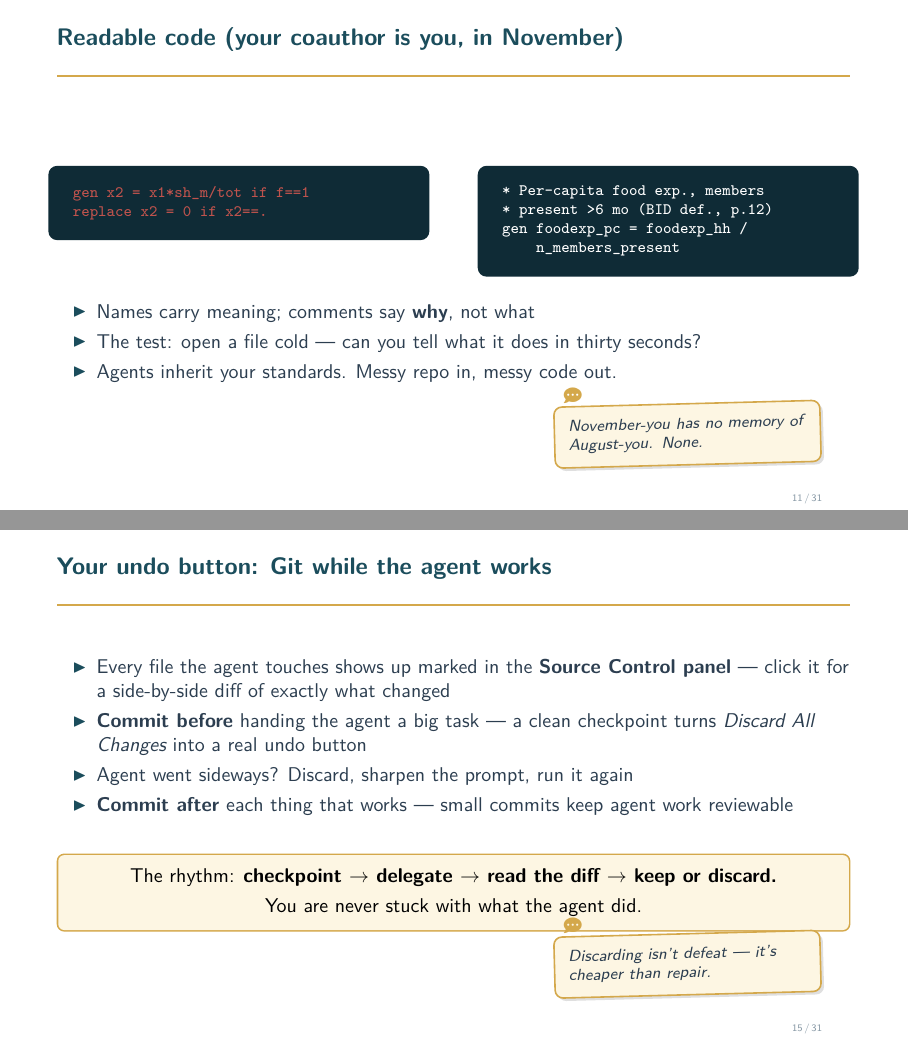
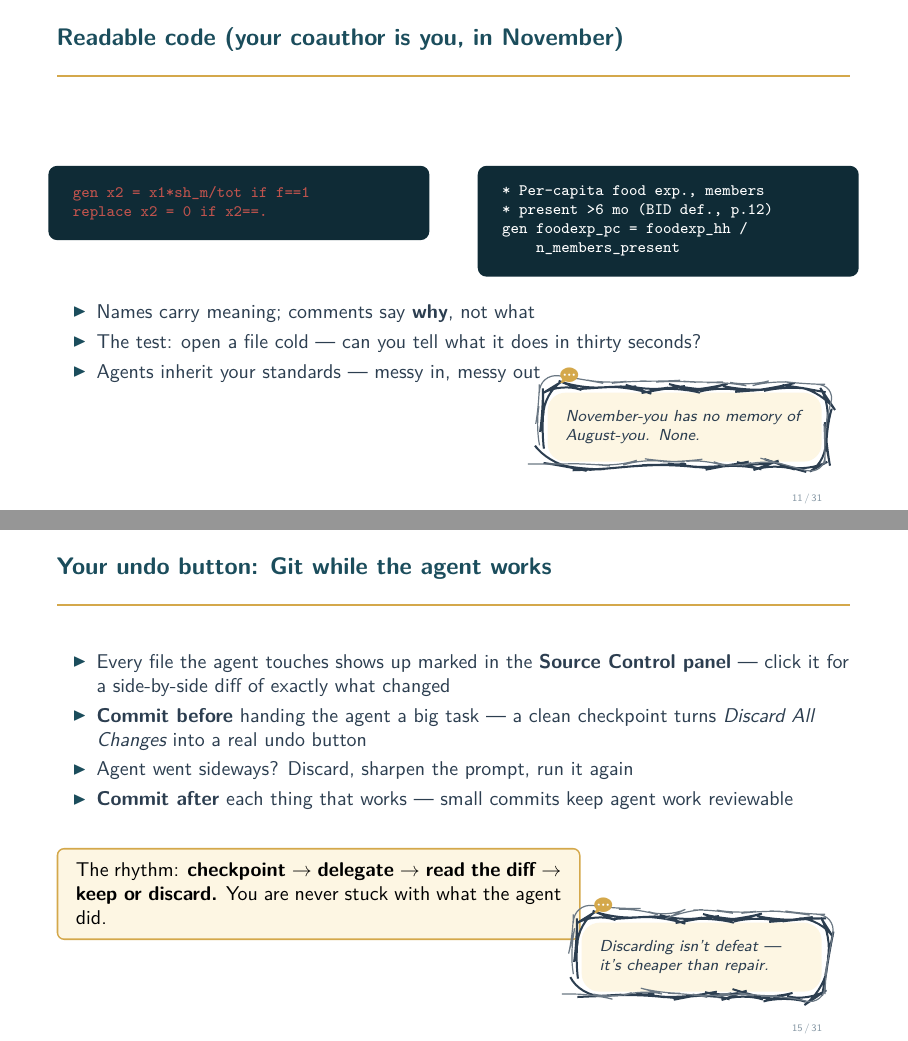
Before and after one commit to eabeam/umd-dev-econ-ai, LaTeX slides (slides/good-research-programming.tex): pages 11 and 15 of 31, joined at a grey line. Compiled offline with pdfLaTeX.

Commit message:
Hand-drawn wobbly aside boxes (Excalidraw-style double stroke)
Co-Authored-By: Claude Fable 5 <noreply@anthropic.com>

```diff
--- a/slides/good-research-programming.tex
+++ b/slides/good-research-programming.tex
@@ -15,7 +15,7 @@
 \usepackage{tabularx}
 \usepackage{colortbl}
 \usepackage{tikz}
-\usetikzlibrary{positioning, calc, arrows.meta, shapes.geometric, fit, shadows}
+\usetikzlibrary{positioning, calc, arrows.meta, shapes.geometric, fit, shadows, decorations.pathmorphing}
 \usepackage[most]{tcolorbox}
 \usepackage{fontawesome5}
 \usepackage{hyperref}
@@ -101,19 +101,26 @@
   },
 }
 
-% Pop-out aside: a little conversation box in the bottom-right corner,
+% Pop-out aside: a hand-drawn conversation box in the bottom-right corner,
 % for the parenthetical remarks that don't belong in the body.
-% Usage: \aside{text}  or  \aside[5cm]{longer text}
+% Wobbly border = two mismatched random-steps strokes (seeded, so it
+% compiles identically every time). Usage: \aside{text} or \aside[5cm]{text}
 \newcommand{\aside}[2][4.2cm]{%
 \begin{tikzpicture}[remember picture, overlay]
-  \node[anchor=south east, xshift=-1.5cm, yshift=0.85cm, rotate=1.5,
-        draw=UVMGold, fill=LightGold, rounded corners=4pt, line width=0.8pt,
+  \pgfmathsetseed{4242}%
+  \node[anchor=south east, xshift=-1.5cm, yshift=0.85cm,
+        fill=LightGold, rounded corners=9pt,
         text=DeepCharcoal, font=\footnotesize\itshape, align=left,
-        text width=#1, inner sep=7pt,
-        drop shadow={shadow xshift=1.5pt, shadow yshift=-1.5pt, opacity=0.25}]
+        text width=#1, inner sep=9pt]
     (asidebox) at (current page.south east) {#2};
+  \draw[DeepCharcoal, line width=1.0pt, rounded corners=11pt,
+        decorate, decoration={random steps, segment length=8pt, amplitude=2.0pt}]
+    ($(asidebox.south west)+(-2pt,-2pt)$) rectangle ($(asidebox.north east)+(2pt,2pt)$);
+  \draw[DeepCharcoal!70, line width=0.6pt, rounded corners=10pt,
+        decorate, decoration={random steps, segment length=12pt, amplitude=3.0pt}]
+    ($(asidebox.south west)+(-4pt,-1pt)$) rectangle ($(asidebox.north east)+(1.5pt,4pt)$);
   \node[anchor=south west, text=UVMGold, font=\small]
-    at ([xshift=2pt, yshift=-2pt]asidebox.north west) {\faCommentDots};
+    at ([xshift=3pt, yshift=1pt]asidebox.north west) {\faCommentDots};
 \end{tikzpicture}}
 
 % Section divider helper
@@ -362,7 +369,7 @@ gen foodexp\_pc = foodexp\_hh /\\
 \begin{itemize}
   \item Names carry meaning; comments say \textbf{why}, not what
   \item The test: open a file cold --- can you tell what it does in thirty seconds?
-  \item Agents inherit your standards. Messy repo in, messy code out.
+  \item Agents inherit your standards --- messy in, messy out
 \end{itemize}
 
 \aside{November-you has no memory of August-you. None.}
@@ -441,13 +448,11 @@ git log\hspace{3.9em}{\color{CoolGray}see the story so far}
 
 \vspace{0.3cm}
 
-\begin{tcolorbox}[accentbox]
-\centering
-The rhythm: \textbf{checkpoint $\to$ delegate $\to$ read the diff $\to$ keep or discard.}\\[3pt]
-You are never stuck with what the agent did.
+\begin{tcolorbox}[accentbox, width=0.66\textwidth]
+The rhythm: \textbf{checkpoint $\to$ delegate $\to$ read the diff $\to$ keep or discard.} You are never stuck with what the agent did.
 \end{tcolorbox}
 
-\aside{Discarding isn't defeat --- it's cheaper than repair.}
+\aside[3.6cm]{Discarding isn't defeat --- it's cheaper than repair.}
 
 \end{frame}
 
```
